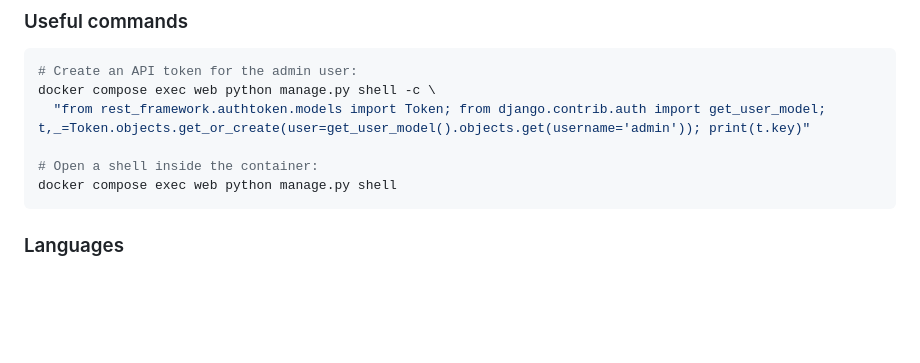
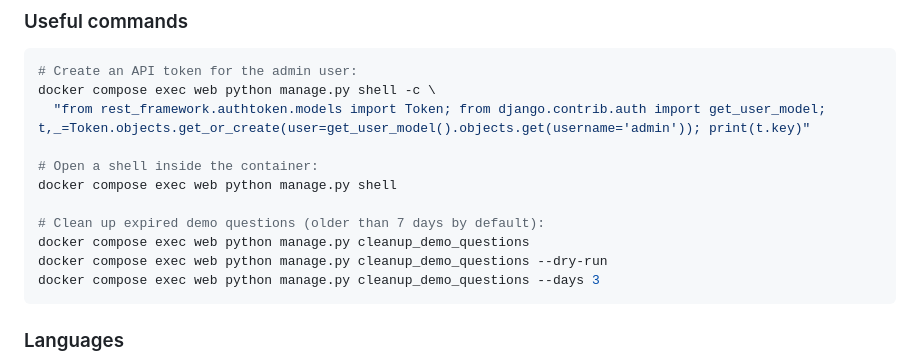
Before and after one commit to sami-rk/RoshanRAG, a Markdown page: README.md, the part around the change. Drawn GitHub-style; blank space fills up the shorter version.

Commit message:
Document demo question cleanup command

````diff
--- a/README.md
+++ b/README.md
@@ -106,6 +106,11 @@ docker compose exec web python manage.py shell -c \
 
 # Open a shell inside the container:
 docker compose exec web python manage.py shell
+
+# Clean up expired demo questions (older than 7 days by default):
+docker compose exec web python manage.py cleanup_demo_questions
+docker compose exec web python manage.py cleanup_demo_questions --dry-run
+docker compose exec web python manage.py cleanup_demo_questions --days 3
 ```
 
 ### Languages
````
